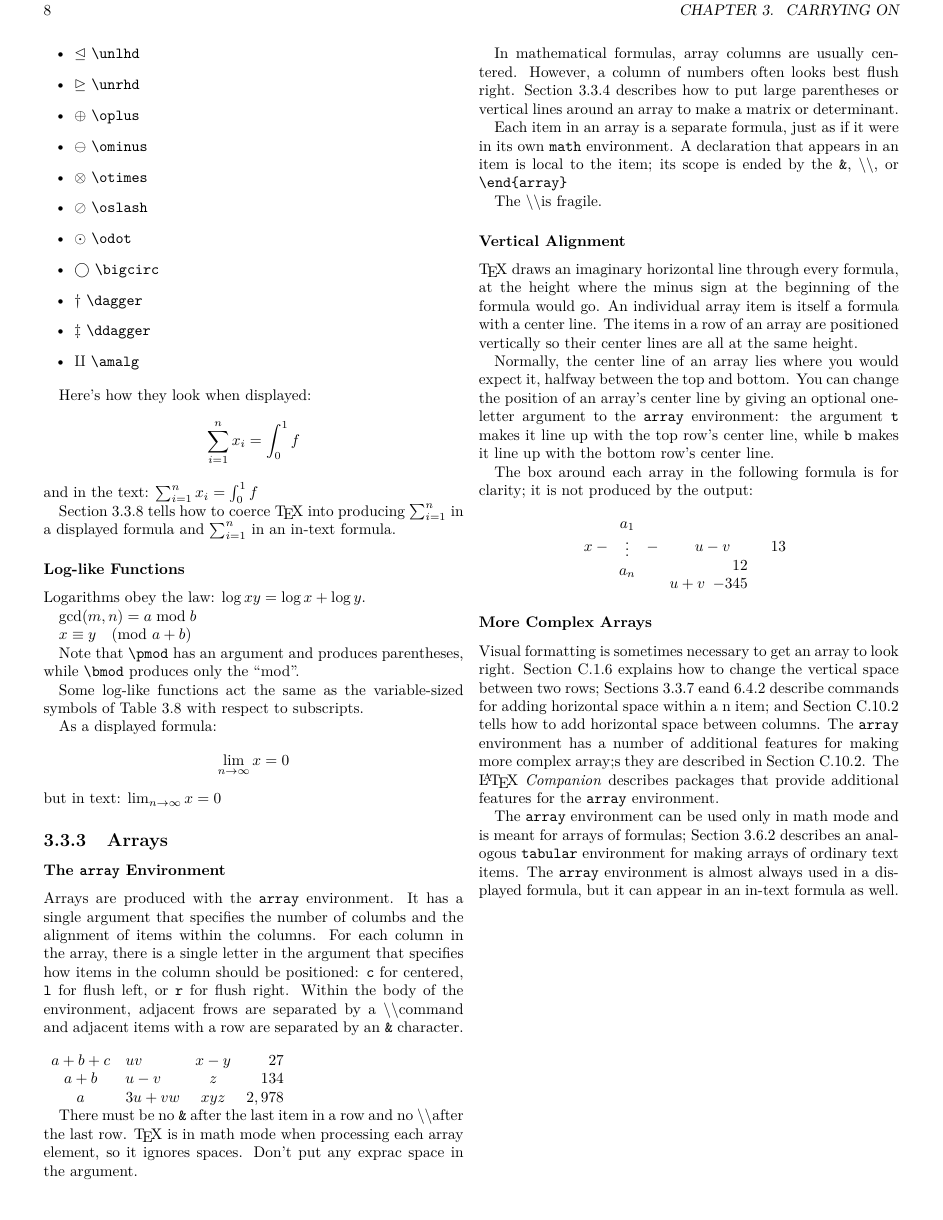
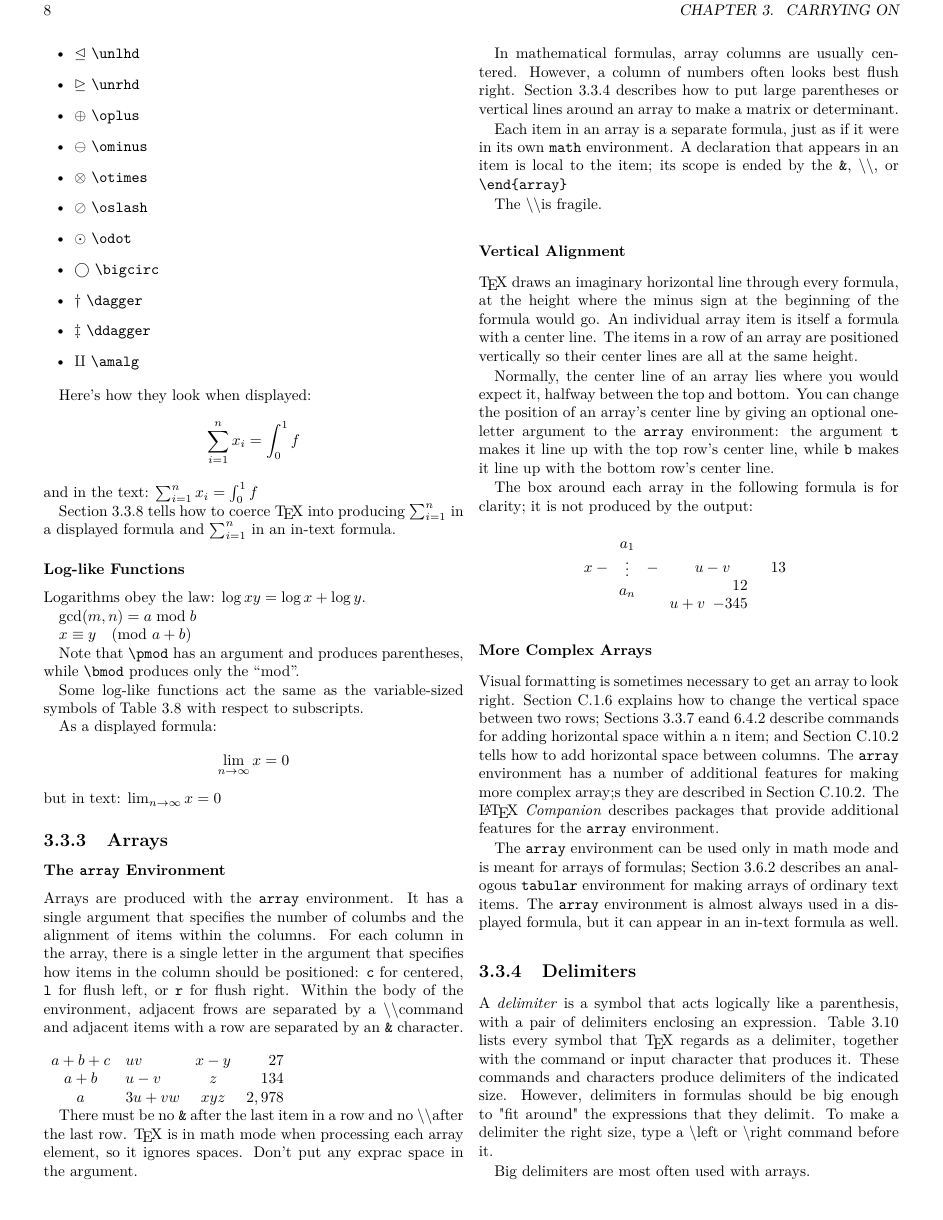
Before and after one commit to DavidStevensonVtex/Math, a LaTeX thesis (LaTeX/ch03/Chapter-3-Carrying-On.tex): page 8 of 8 before the commit and page 8 of 9 after it. The pictures show the PDF file LaTeX/ch03/Chapter-3-Carrying-On.pdf that the author committed with the source.

Commit message:
LaTeX: Chapter 3: Carrying On: 3.3 Mathematical Formulas, 3.3.4 Delimiters

```diff
--- a/LaTeX/ch03/Chapter-3-Carrying-On.tex
+++ b/LaTeX/ch03/Chapter-3-Carrying-On.tex
@@ -431,3 +431,16 @@ Section 3.6.2 describes an analogous \texttt{tabular} environment for making arr
 The \texttt{array} environment is almost always used in a displayed formula, but it can appear in an in-text
 formula as well.
 
+\subsection{Delimiters}
+
+A \emph{delimiter} is a symbol that acts logically like a parenthesis, with a pair of delimiters enclosing an
+expression. Table 3.10 lists every symbol that \TeX\ regards as a delimiter, together with the command or input
+character that produces it. These commands and characters produce delimiters of the indicated size. However,
+delimiters in formulas should be big enough to "fit around" the expressions that they delimit. To make a
+delimiter the right size, type a \textbackslash left or \textbackslash right command before it.
+
+Big delimiters are most often used with arrays.
+
+\[ \left( \begin{array}{c}
+    \left| \begin{array}{cc}
+        x_{11} & x_{12} \\
@@ -433,0 +458 @@ formula as well.
+\end{array}     \right[ \]
@@ -433,0 +463,4 @@ formula as well.
+command.
+
+\[ x = \left\{ \begin{array}{ll}
+    y & \mbox{if $y>0$} \\
```
Also changed, not shown: LaTeX/ch03/Chapter-3-Carrying-On.pdf, LaTeX/ch03/Chapter-3-Carrying-On.tex (19 more changed lines).
